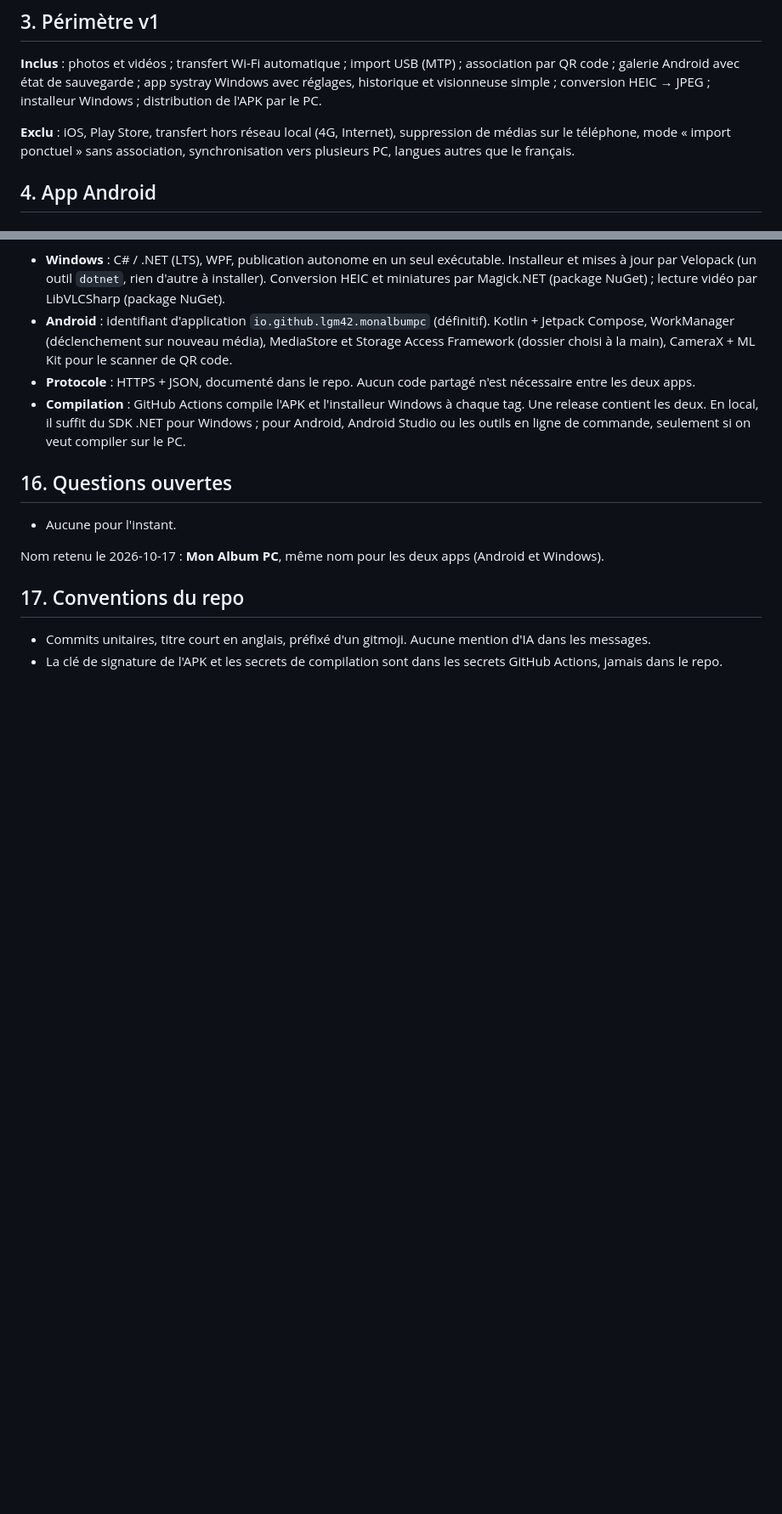
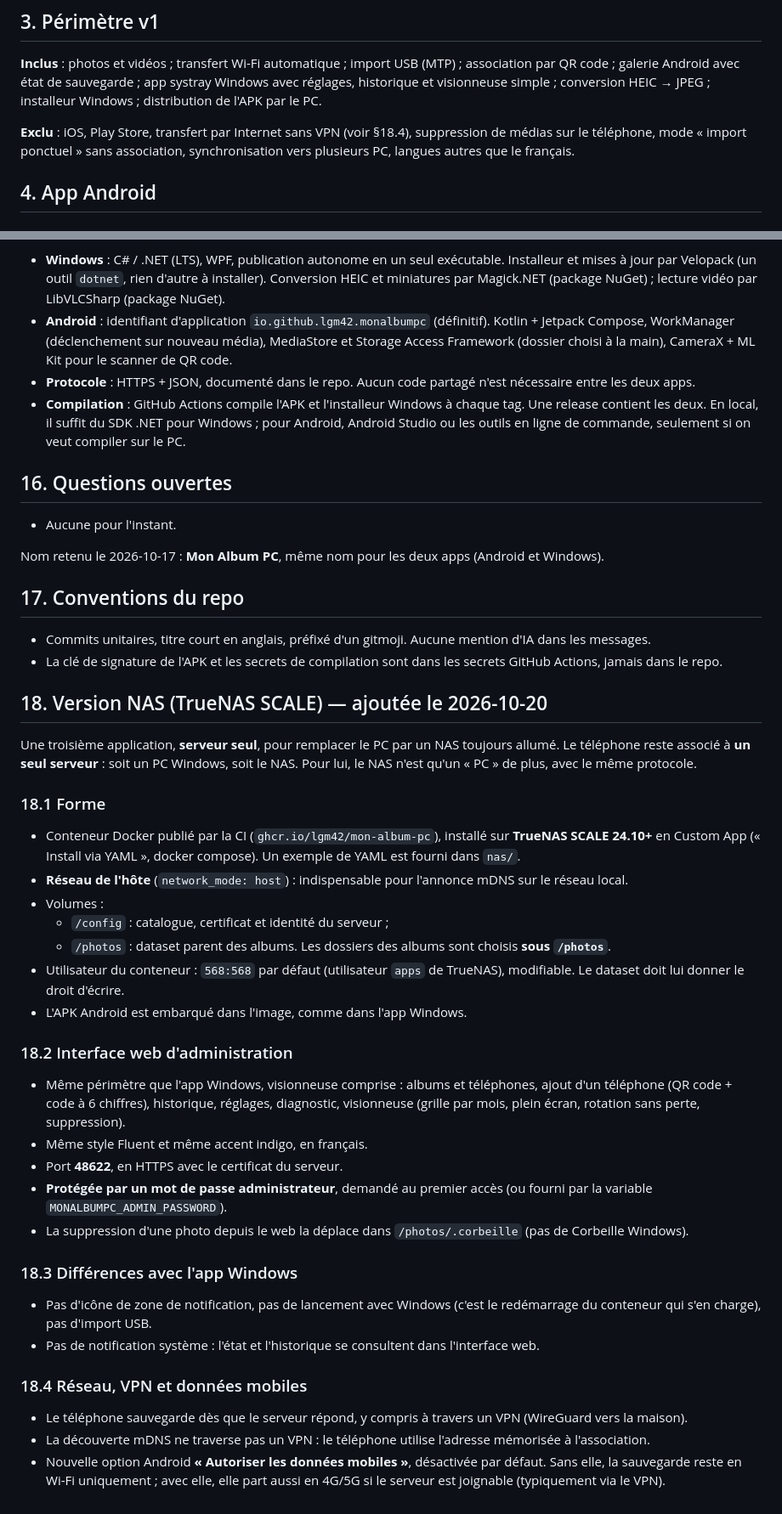
Before and after one commit to lgm42/mon-album-pc, a Markdown page: docs/cdc.md, 2 parts joined by grey strips. Shown at 85% size. Rendered like a GitHub page; blank space fills up the shorter version.

Commit message:
🔗 📝 Specify the NAS server and mobile data over VPN

```diff
--- a/docs/cdc.md
+++ b/docs/cdc.md
@@ -35,7 +35,7 @@ Un téléphone n'est associé qu'à un seul PC.
 code ; galerie Android avec état de sauvegarde ; app systray Windows avec réglages, historique et
 visionneuse simple ; conversion HEIC → JPEG ; installeur Windows ; distribution de l'APK par le PC.
 
-**Exclu** : iOS, Play Store, transfert hors réseau local (4G, Internet), suppression de médias sur le
+**Exclu** : iOS, Play Store, transfert par Internet sans VPN (voir §18.4), suppression de médias sur le
 téléphone, mode « import ponctuel » sans association, synchronisation vers plusieurs PC, langues autres
 que le français.
 
@@ -274,3 +274,46 @@ Nom retenu le 2026-10-17 : **Mon Album PC**, même nom pour les deux apps (Andro
 - Commits unitaires, titre court en anglais, préfixé d'un gitmoji. Aucune mention d'IA dans les messages.
 - La clé de signature de l'APK et les secrets de compilation sont dans les secrets GitHub Actions, jamais
   dans le repo.
+
+## 18. Version NAS (TrueNAS SCALE) — ajoutée le 2026-10-20
+
+Une troisième application, **serveur seul**, pour remplacer le PC par un NAS toujours allumé. Le téléphone
+reste associé à **un seul serveur** : soit un PC Windows, soit le NAS. Pour lui, le NAS n'est qu'un « PC »
+de plus, avec le même protocole.
+
+### 18.1 Forme
+
+- Conteneur Docker publié par la CI (`ghcr.io/lgm42/mon-album-pc`), installé sur **TrueNAS SCALE 24.10+**
+  en Custom App (« Install via YAML », docker compose). Un exemple de YAML est fourni dans `nas/`.
+- **Réseau de l'hôte** (`network_mode: host`) : indispensable pour l'annonce mDNS sur le réseau local.
+- Volumes :
+  - `/config` : catalogue, certificat et identité du serveur ;
+  - `/photos` : dataset parent des albums. Les dossiers des albums sont choisis **sous `/photos`**.
+- Utilisateur du conteneur : `568:568` par défaut (utilisateur `apps` de TrueNAS), modifiable. Le dataset
+  doit lui donner le droit d'écrire.
+- L'APK Android est embarqué dans l'image, comme dans l'app Windows.
+
+### 18.2 Interface web d'administration
+
+- Même périmètre que l'app Windows, visionneuse comprise : albums et téléphones, ajout d'un téléphone
+  (QR code + code à 6 chiffres), historique, réglages, diagnostic, visionneuse (grille par mois, plein écran,
+  rotation sans perte, suppression).
+- Même style Fluent et même accent indigo, en français.
+- Port **48622**, en HTTPS avec le certificat du serveur.
+- **Protégée par un mot de passe administrateur**, demandé au premier accès (ou fourni par la variable
+  `MONALBUMPC_ADMIN_PASSWORD`).
+- La suppression d'une photo depuis le web la déplace dans `/photos/.corbeille` (pas de Corbeille Windows).
+
+### 18.3 Différences avec l'app Windows
+
+- Pas d'icône de zone de notification, pas de lancement avec Windows (c'est le redémarrage du conteneur qui
+  s'en charge), pas d'import USB.
+- Pas de notification système : l'état et l'historique se consultent dans l'interface web.
+
+### 18.4 Réseau, VPN et données mobiles
+
+- Le téléphone sauvegarde dès que le serveur répond, y compris à travers un VPN (WireGuard vers la maison).
+- La découverte mDNS ne traverse pas un VPN : le téléphone utilise l'adresse mémorisée à l'association.
+- Nouvelle option Android **« Autoriser les données mobiles »**, désactivée par défaut. Sans elle, la
+  sauvegarde reste en Wi-Fi uniquement ; avec elle, elle part aussi en 4G/5G si le serveur est joignable
+  (typiquement via le VPN).
```
Also changed, not shown: other parts of docs/cdc.md (+1 -1 lines).
